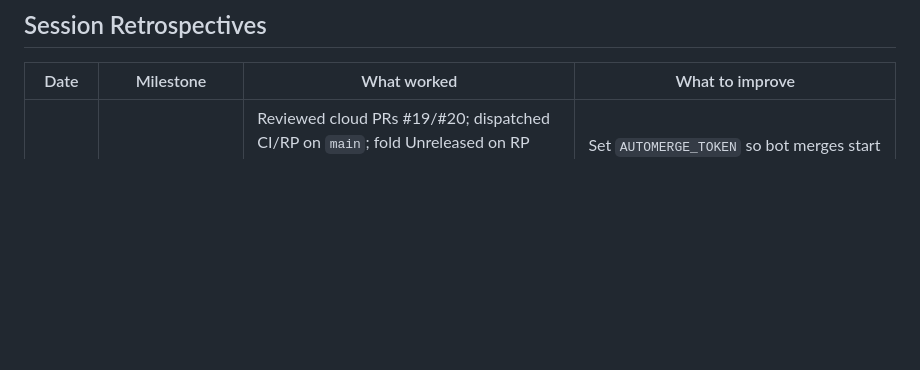
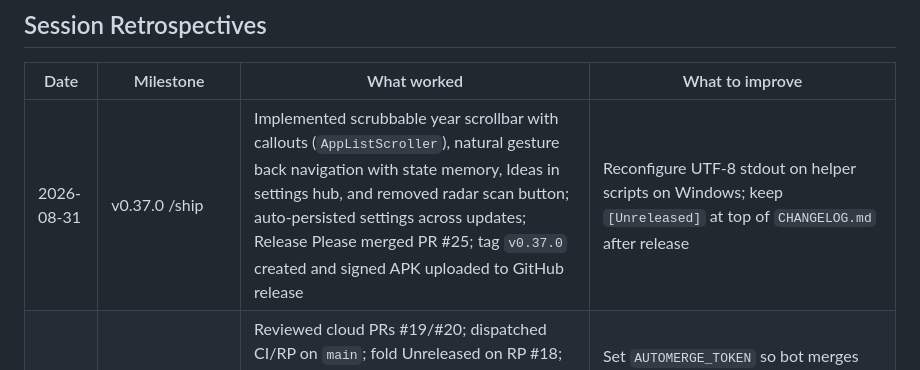
Before and after one commit to edwardlthompson/DevPulse, a Markdown page: AGENT_MEMORY.md, the part around the change. Drawn GitHub-style; blank space fills up the shorter version.

Commit message:
docs: record v0.37.0 session retrospective in AGENT_MEMORY
Co-authored-by: Cursor <cursoragent@cursor.com>

```diff
--- a/AGENT_MEMORY.md
+++ b/AGENT_MEMORY.md
@@ -41,6 +41,7 @@ DevPulse: local-only Android pulse-check for installed apps across Play, F-Droid
 
 | Date | Milestone | What worked | What to improve |
 |------|-----------|-------------|-----------------|
+| 2026-08-31 | v0.37.0 /ship | Implemented scrubbable year scrollbar with callouts (`AppListScroller`), natural gesture back navigation with state memory, Ideas in settings hub, and removed radar scan button; auto-persisted settings across updates; Release Please merged PR #25; tag `v0.37.0` created and signed APK uploaded to GitHub release | Reconfigure UTF-8 stdout on helper scripts on Windows; keep `[Unreleased]` at top of `CHANGELOG.md` after release |
 | 2026-08-28 | v0.34.2 /ship | Reviewed cloud PRs #19/#20; dispatched CI/RP on `main`; fold Unreleased on RP #18; auto-merge queued; `gh release create --target` full SHA after RP missed the tag; published event uploaded signed APK/SBOM; closed phantom #22 | Set `AUTOMERGE_TOKEN` so bot merges start Actions; RP still opens a phantom next-version PR when it misses the tag (KB-027) |
 | 2026-08-28 | Required-check rollups | Job names `CI` / `Security Scan` / `CodeQL` plus `merge-ready-pr.sh` so cursor PRs merge without admin | Set `allow_auto_merge` + `AUTOMERGE_TOKEN` so merge pushes start Actions (KB-031); GHAS `CodeQL` stays `neutral` |
 | 2026-08-27 | v0.34.1 /ship | `fix:` prepare; push started Actions; fold Unreleased on RP #17; admin-merge after Queue RP failed; RP tagged; Release workflow_dispatch for APK/SBOM | Queue RP still ACTION_REQUIRED; wait for tag-SHA CI before the docs commit (KB-030) |
```
